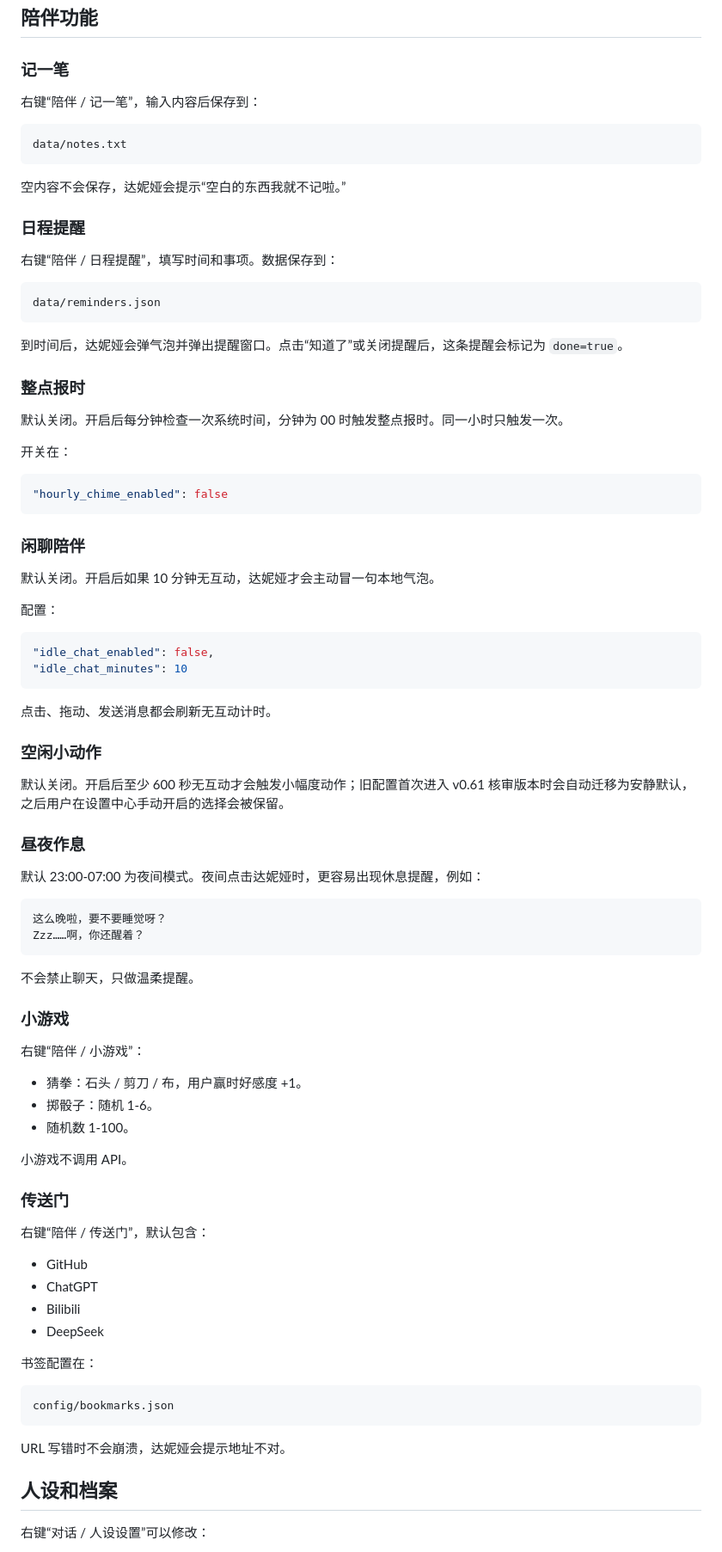
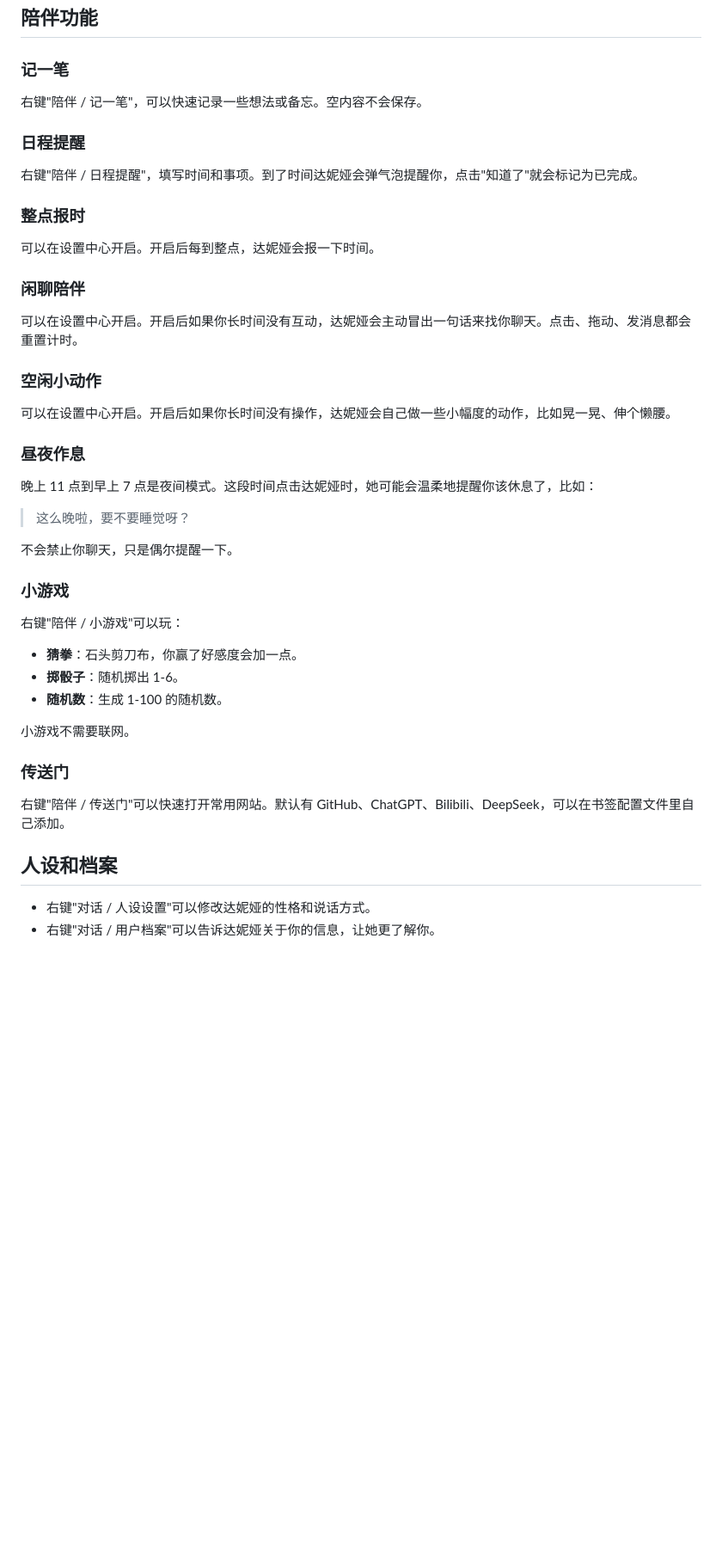
Before and after one commit to 111111666yi-cmyk/daniya-desktop-pet-2026, a Markdown page: docs/help.md, the part around one of its changes. Shown at 86% size. GitHub-like rendering; blank space fills up the shorter version.

````diff
--- a/docs/help.md
+++ b/docs/help.md
@@ -89,90 +48,48 @@ DEEPSEEK_MODEL=deepseek-chat
 
 ### 记一笔
 
-右键“陪伴 / 记一笔”，输入内容后保存到：
-
-```text
-data/notes.txt
-```
-
-空内容不会保存，达妮娅会提示“空白的东西我就不记啦。”
+右键"陪伴 / 记一笔"，可以快速记录一些想法或备忘。空内容不会保存。
 
 ### 日程提醒
 
-右键“陪伴 / 日程提醒”，填写时间和事项。数据保存到：
-
-```text
-data/reminders.json
-```
-
-到时间后，达妮娅会弹气泡并弹出提醒窗口。点击“知道了”或关闭提醒后，这条提醒会标记为 `done=true`。
+右键"陪伴 / 日程提醒"，填写时间和事项。到了时间达妮娅会弹气泡提醒你，点击"知道了"就会标记为已完成。
 
 ### 整点报时
 
-默认关闭。开启后每分钟检查一次系统时间，分钟为 00 时触发整点报时。同一小时只触发一次。
-
-开关在：
-
-```json
-"hourly_chime_enabled": false
-```
+可以在设置中心开启。开启后每到整点，达妮娅会报一下时间。
 
 ### 闲聊陪伴
 
-默认关闭。开启后如果 10 分钟无互动，达妮娅才会主动冒一句本地气泡。
-
-配置：
-
-```json
-"idle_chat_enabled": false,
-"idle_chat_minutes": 10
-```
-
-点击、拖动、发送消息都会刷新无互动计时。
+可以在设置中心开启。开启后如果你长时间没有互动，达妮娅会主动冒出一句话来找你聊天。点击、拖动、发消息都会重置计时。
 
 ### 空闲小动作
 
-默认关闭。开启后至少 600 秒无互动才会触发小幅度动作；旧配置首次进入 v0.61 核审版本时会自动迁移为安静默认，之后用户在设置中心手动开启的选择会被保留。
+可以在设置中心开启。开启后如果你长时间没有操作，达妮娅会自己做一些小幅度的动作，比如晃一晃、伸个懒腰。
 
 ### 昼夜作息
 
-默认 23:00-07:00 为夜间模式。夜间点击达妮娅时，更容易出现休息提醒，例如：
+晚上 11 点到早上 7 点是夜间模式。这段时间点击达妮娅时，她可能会温柔地提醒你该休息了，比如：
 
-```text
-这么晚啦，要不要睡觉呀？
-Zzz……啊，你还醒着？
-```
+> 这么晚啦，要不要睡觉呀？
 
-不会禁止聊天，只做温柔提醒。
+不会禁止你聊天，只是偶尔提醒一下。
 
 ### 小游戏
 
-右键“陪伴 / 小游戏”：
+右键"陪伴 / 小游戏"可以玩：
 
-- 猜拳：石头 / 剪刀 / 布，用户赢时好感度 +1。
-- 掷骰子：随机 1-6。
-- 随机数 1-100。
+- **猜拳**：石头剪刀布，你赢了好感度会加一点。
+- **掷骰子**：随机掷出 1-6。
+- **随机数**：生成 1-100 的随机数。
 
-小游戏不调用 API。
+小游戏不需要联网。
 
 ### 传送门
 
-右键“陪伴 / 传送门”，默认包含：
-
-- GitHub
-- ChatGPT
-- Bilibili
-- DeepSeek
-
-书签配置在：
-
-```text
-config/bookmarks.json
-```
-
-URL 写错时不会崩溃，达妮娅会提示地址不对。
+右键"陪伴 / 传送门"可以快速打开常用网站。默认有 GitHub、ChatGPT、Bilibili、DeepSeek，可以在书签配置文件里自己添加。
 
 ## 人设和档案
 
-右键“对话 / 人设设置”可以修改：
+- 右键"对话 / 人设设置"可以修改达妮娅的性格和说话方式。
+- 右键"对话 / 用户档案"可以告诉达妮娅关于你的信息，让她更了解你。
 
````
Also changed, not shown: other parts of docs/help.md (+34 -99 lines).
